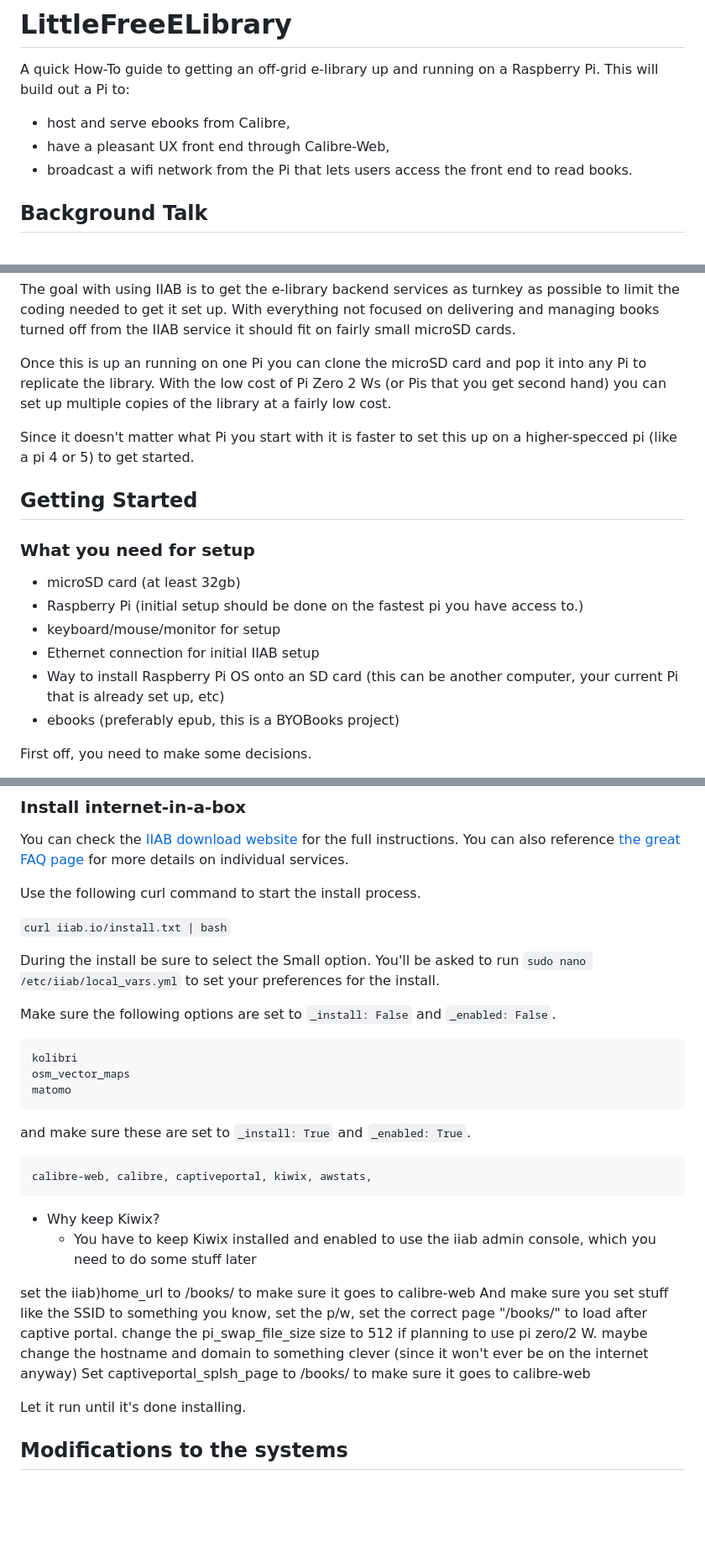
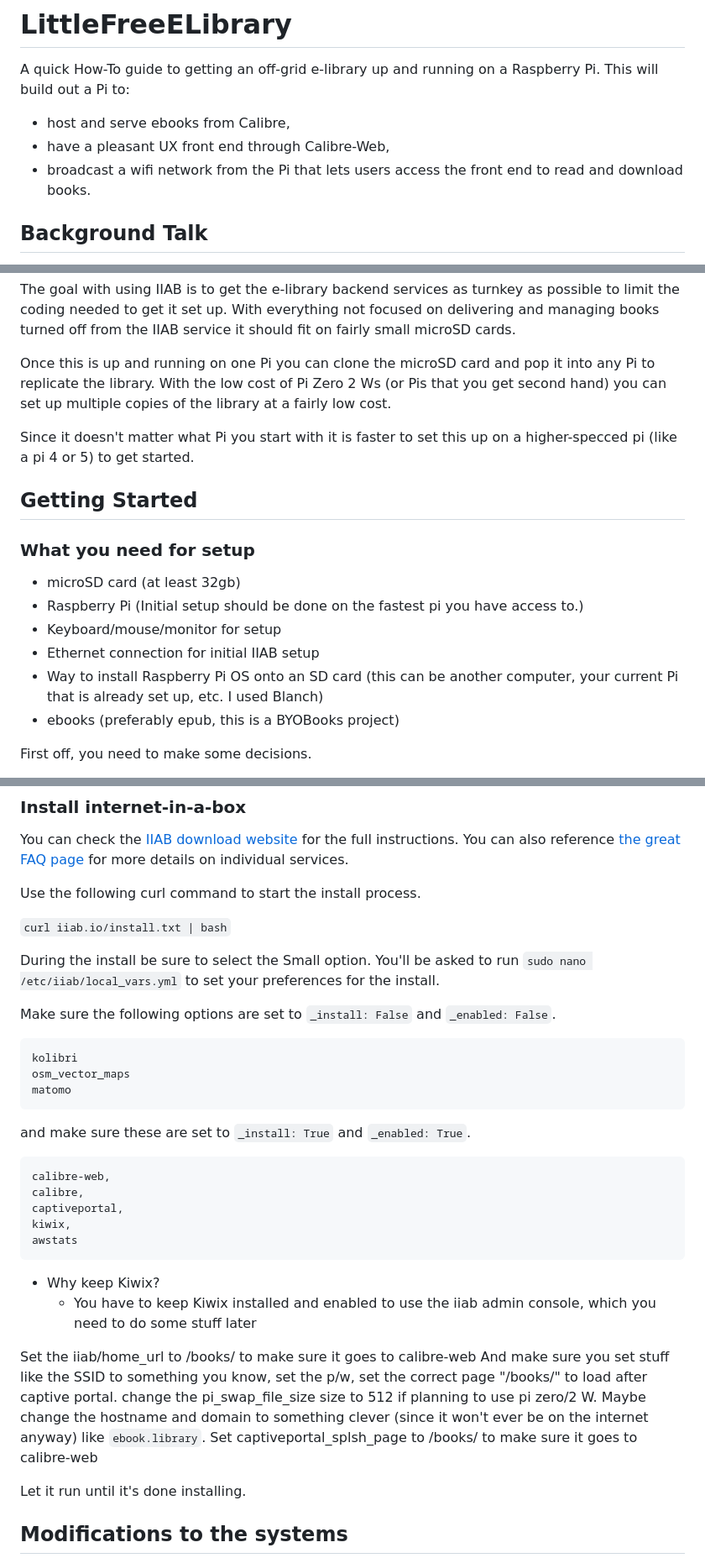
Before and after one commit to michaelbelcher/LittleFreeELibrary, a Markdown page: README.md, 3 parts joined by grey strips. Shown at 84% size. GitHub-like rendering; blank space fills up the shorter version.

Commit message:
updates to merge

```diff
--- a/README.md
+++ b/README.md
@@ -5,7 +5,7 @@ A quick How-To guide to getting an off-grid e-library up and running on a Raspbe
 This will build out a Pi to:
 - host and serve ebooks from Calibre,
 - have a pleasant UX front end through Calibre-Web,
-- broadcast a wifi network from the Pi that lets users access the front end to read books.
+- broadcast a wifi network from the Pi that lets users access the front end to read and download books.
 
 
 ## Background Talk
@@ -22,7 +22,7 @@ My method is based **HEAVILY** on [internet-in-a-box](https://internet-in-a-box.
 
 The goal with using IIAB is to get the e-library backend services as turnkey as possible to limit the coding needed to get it set up. With everything not focused on delivering and managing books turned off from the IIAB service it should fit on fairly small microSD cards.
 
-Once this is up an running on one Pi you can clone the microSD card and pop it into any Pi to replicate the library. With the low cost of Pi Zero 2 Ws (or Pis that you get second hand) you can set up multiple copies of the library at a fairly low cost.
+Once this is up and running on one Pi you can clone the microSD card and pop it into any Pi to replicate the library. With the low cost of Pi Zero 2 Ws (or Pis that you get second hand) you can set up multiple copies of the library at a fairly low cost.
 
 Since it doesn't matter what Pi you start with it is faster to set this up on a higher-specced pi (like a pi 4 or 5) to get started.
 
@@ -30,10 +30,10 @@ Since it doesn't matter what Pi you start with it is faster to set this up on a
 
 ### What you need for setup
 * microSD card (at least 32gb)
-* Raspberry Pi (initial setup should be done on the fastest pi you have access to.)
-* keyboard/mouse/monitor for setup
+* Raspberry Pi (Initial setup should be done on the fastest pi you have access to.)
+* Keyboard/mouse/monitor for setup
 * Ethernet connection for initial IIAB setup
-* Way to install Raspberry Pi OS onto an SD card (this can be another computer, your current Pi that is already set up, etc)
+* Way to install Raspberry Pi OS onto an SD card (this can be another computer, your current Pi that is already set up, etc. I used Blanch)
 * ebooks (preferably epub, this is a BYOBooks project)
 
 
@@ -70,7 +70,7 @@ Use the following curl command to start the install process.
 
 During the install be sure to select the Small option. You'll be asked to run `sudo nano /etc/iiab/local_vars.yml` to set your preferences for the install.
 
- Make sure the following options are set to `_install: False` and `_enabled: False`.
+Make sure the following options are set to `_install: False` and `_enabled: False`.
 
     kolibri
     osm_vector_maps
@@ -78,15 +78,19 @@ During the install be sure to select the Small option. You'll be asked to run `s
 
 and make sure these are set to `_install: True` and `_enabled: True`.
 
-    calibre-web, calibre, captiveportal, kiwix, awstats,
+    calibre-web,
+    calibre,
+    captiveportal,
+    kiwix,
+    awstats
 
 - Why keep Kiwix?
     - You have to keep Kiwix installed and enabled to use the iiab admin console, which you need to do some stuff later
 
 
-set the iiab)home_url to /books/ to make sure it goes to calibre-web
+Set the iiab/home_url to /books/ to make sure it goes to calibre-web
 And make sure you set stuff like the SSID to something you know, set the p/w, set the correct page "/books/" to load after captive portal. change the pi_swap_file_size size to 512 if planning to use pi zero/2 W.
-maybe change the hostname and domain to something clever (since it won't ever be on the internet anyway)
+Maybe change the hostname and domain to something clever (since it won't ever be on the internet anyway) like `ebook.library`.
 Set captiveportal_splsh_page to /books/ to make sure it goes to calibre-web
 
 Let it run until it's done installing.
```
Also changed, not shown: other parts of README.md (+3 -3 lines).
